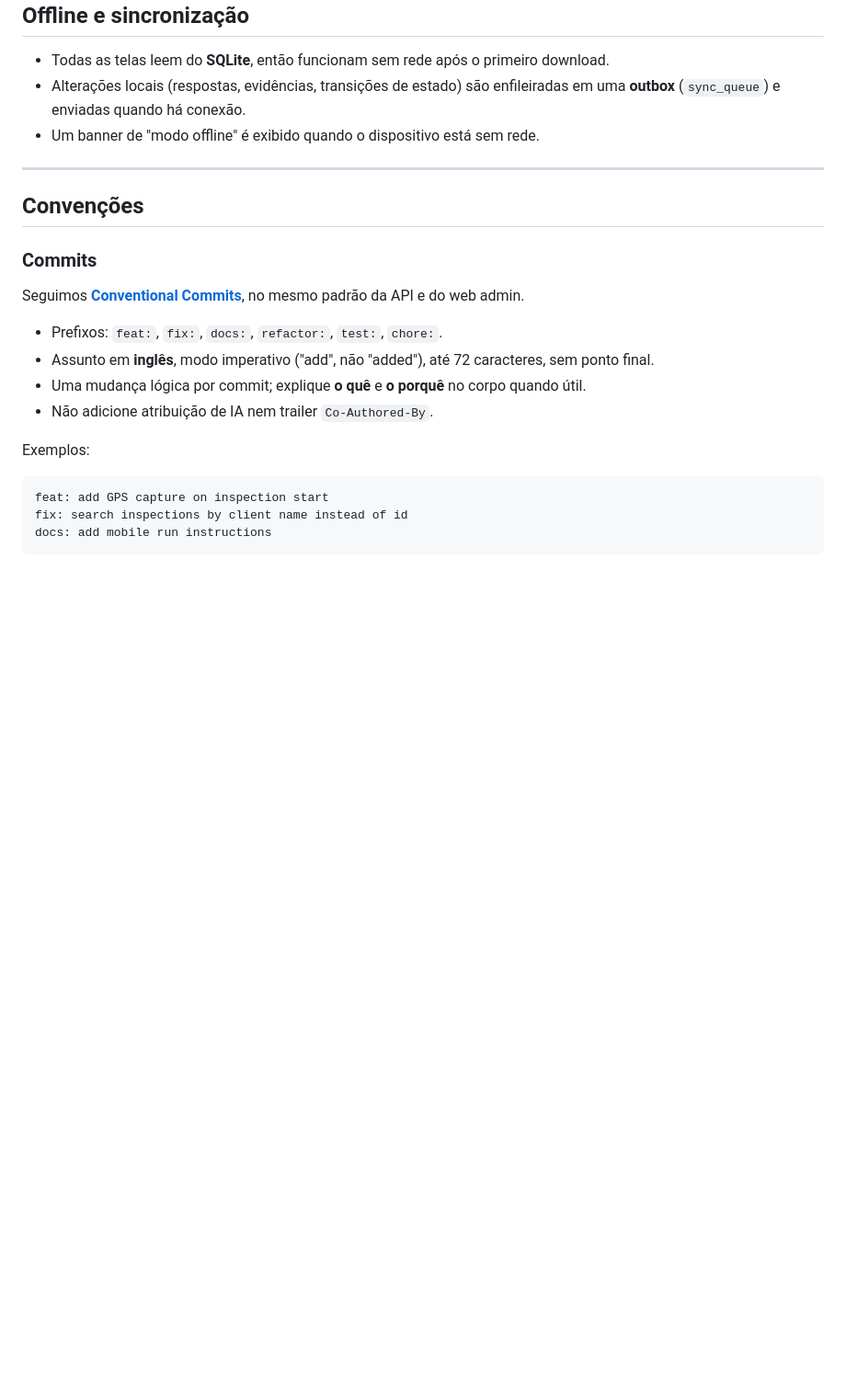
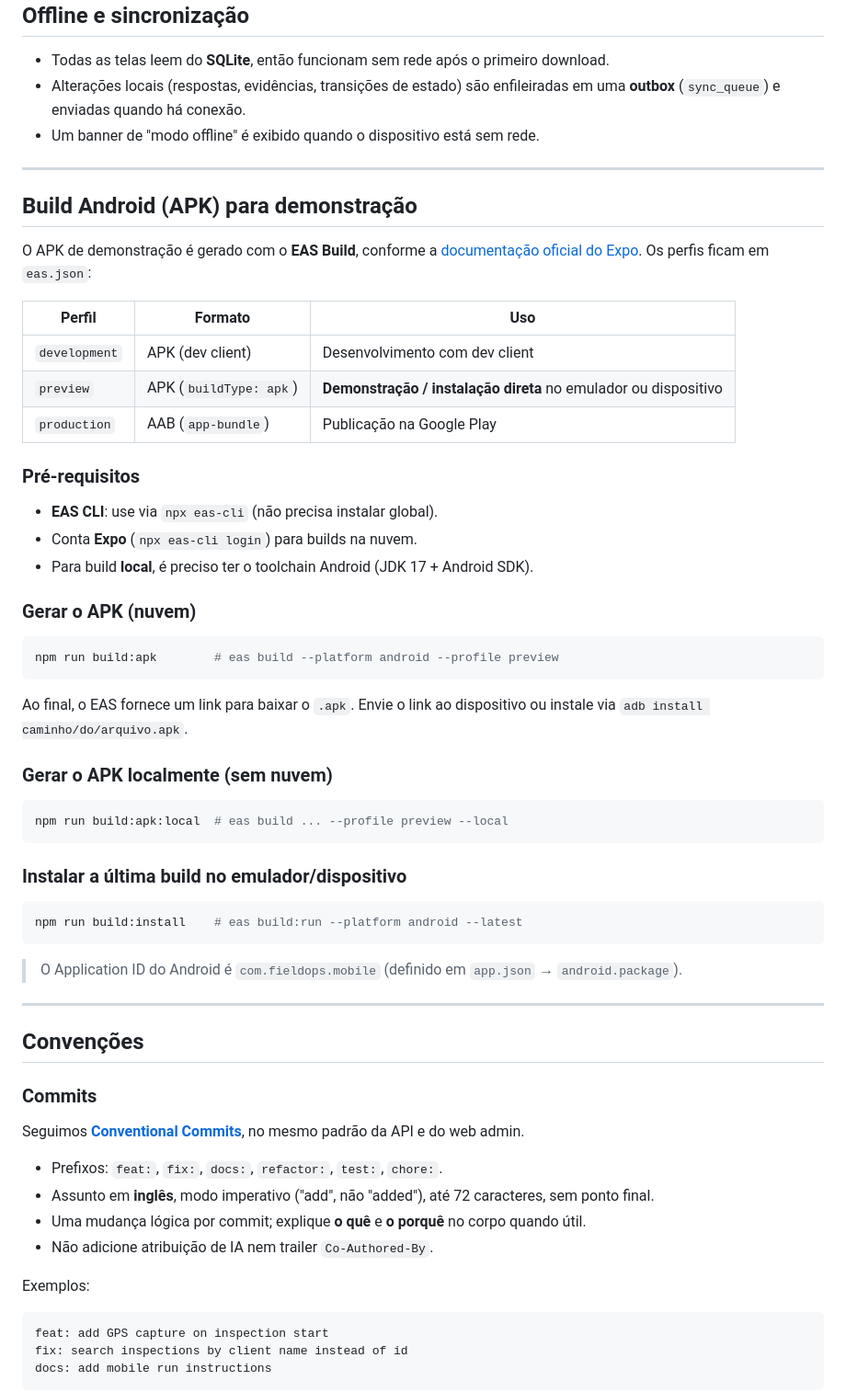
Before and after one commit to NataliaNogueira1/404NOTFOUND_Field_Ops, a Markdown page: mobile/README.md, the part around the change. Shown at 92% size. Drawn GitHub-style; blank space fills up the shorter version.

Commit message:
📝 docs: document Android APK build with EAS

````diff
--- a/mobile/README.md
+++ b/mobile/README.md
@@ -121,6 +121,46 @@ import { Colors } from '@/config/theme';
 
 ---
 
+## Build Android (APK) para demonstração
+
+O APK de demonstração é gerado com o **EAS Build**, conforme a [documentação oficial do Expo](https://docs.expo.dev/build-reference/apk/). Os perfis ficam em `eas.json`:
+
+| Perfil | Formato | Uso |
+|--------|---------|-----|
+| `development` | APK (dev client) | Desenvolvimento com dev client |
+| `preview` | APK (`buildType: apk`) | **Demonstração / instalação direta** no emulador ou dispositivo |
+| `production` | AAB (`app-bundle`) | Publicação na Google Play |
+
+### Pré-requisitos
+
+- **EAS CLI**: use via `npx eas-cli` (não precisa instalar global).
+- Conta **Expo** (`npx eas-cli login`) para builds na nuvem.
+- Para build **local**, é preciso ter o toolchain Android (JDK 17 + Android SDK).
+
+### Gerar o APK (nuvem)
+
+```sh
+npm run build:apk        # eas build --platform android --profile preview
+```
+
+Ao final, o EAS fornece um link para baixar o `.apk`. Envie o link ao dispositivo ou instale via `adb install caminho/do/arquivo.apk`.
+
+### Gerar o APK localmente (sem nuvem)
+
+```sh
+npm run build:apk:local  # eas build ... --profile preview --local
+```
+
+### Instalar a última build no emulador/dispositivo
+
+```sh
+npm run build:install    # eas build:run --platform android --latest
+```
+
+> O Application ID do Android é `com.fieldops.mobile` (definido em `app.json` → `android.package`).
+
+---
+
 ## Convenções
 
 ### Commits
````
